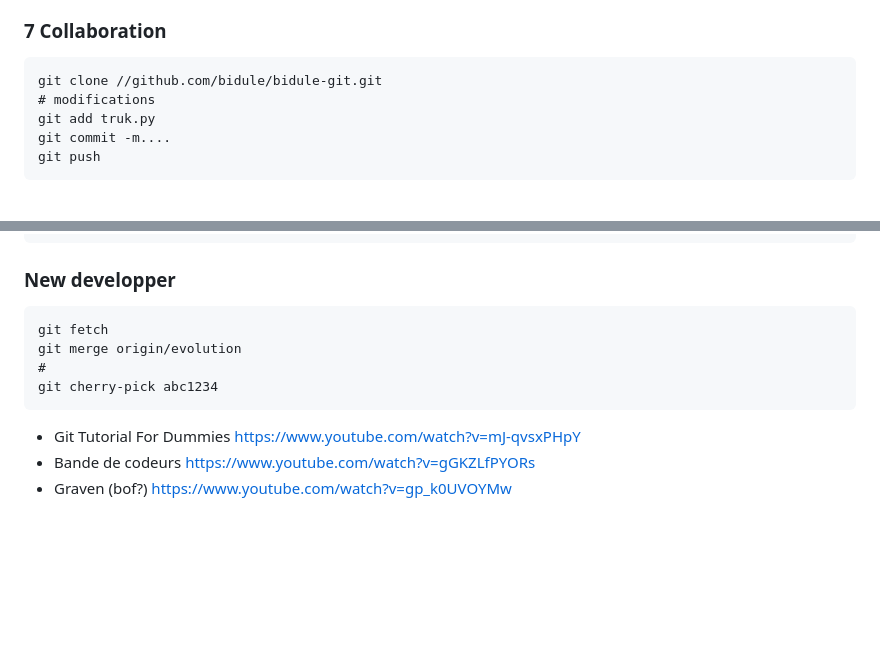
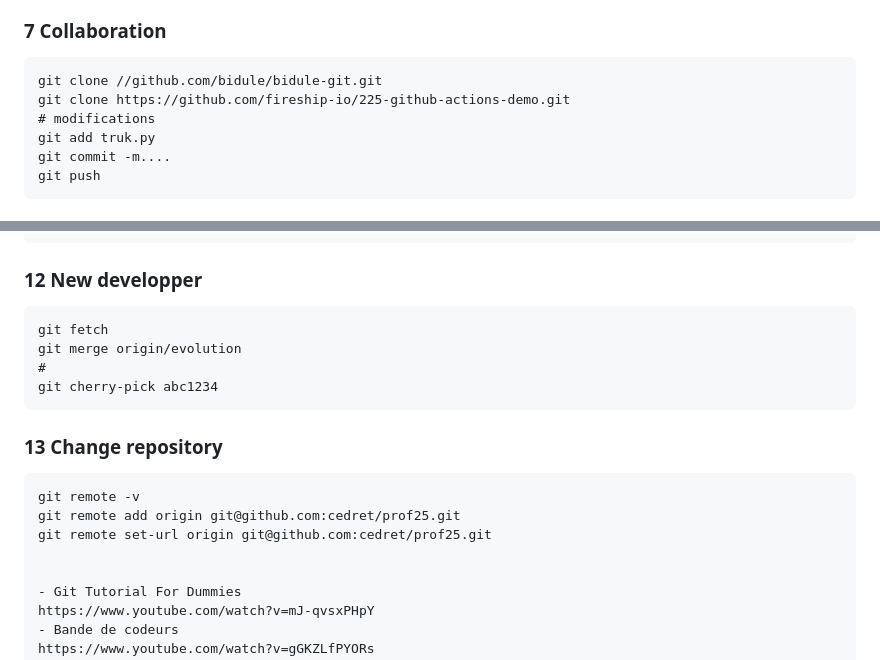
Before and after one commit to cedret/learn, a Markdown page: iprec_devops/autoform_github.md, 2 parts joined by grey strips. Drawn GitHub-style; blank space fills up the shorter version.

`````diff
--- a/iprec_devops/autoform_github.md
+++ b/iprec_devops/autoform_github.md
@@ -65,6 +65,7 @@ git stash pop
 ### 7 Collaboration
 ````
 git clone //github.com/bidule/bidule-git.git
+git clone https://github.com/fireship-io/225-github-actions-demo.git
 # modifications
 git add truk.py
 git commit -m....
@@ -95,13 +96,20 @@ git checkout evolution
 git commit -am "added machin"
 git push --set-upstream origin evolution
 ````
-### New developper
+### 12 New developper
 ````
 git fetch
 git merge origin/evolution
 #
 git cherry-pick abc1234
 ````
+### 13 Change repository
+````
+git remote -v
+git remote add origin git@github.com:cedret/prof25.git
+git remote set-url origin git@github.com:cedret/prof25.git
+
+
 - Git Tutorial For Dummies
 https://www.youtube.com/watch?v=mJ-qvsxPHpY
 - Bande de codeurs
`````
